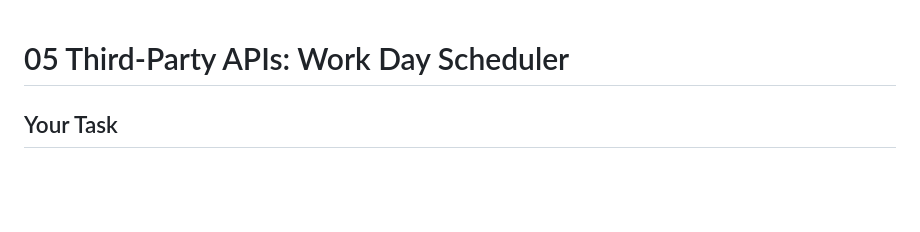
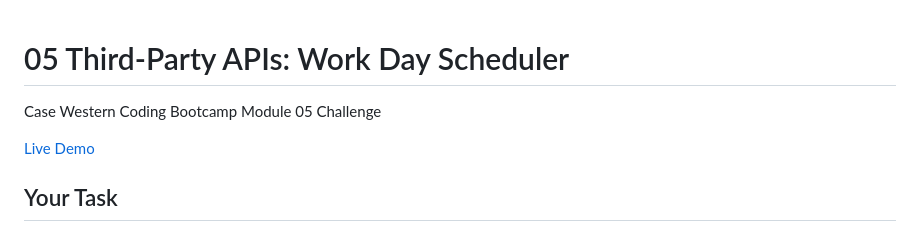
Before and after one commit to codemodeactivate/work-day-scheduler, a Markdown page: README.md, the part around the change. GitHub-like rendering; blank space fills up the shorter version.

```diff
--- a/README.md
+++ b/README.md
@@ -1,4 +1,7 @@
 # 05 Third-Party APIs: Work Day Scheduler
+Case Western Coding Bootcamp Module 05 Challenge
+
+[Live Demo](https://codemodeactivate.github.io/code-quiz/)
 
 ## Your Task
 
```
